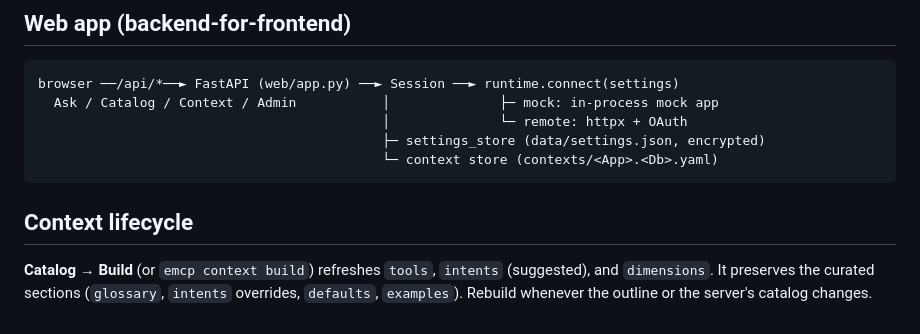
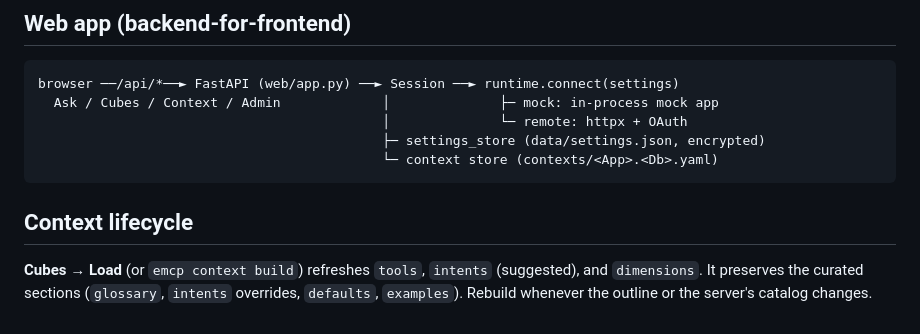
Before and after one commit to rumaani/essbase-mcp-assistant, a Markdown page: docs/ARCHITECTURE.md, the part around the change. Drawn GitHub-style.

````diff
--- a/docs/ARCHITECTURE.md
+++ b/docs/ARCHITECTURE.md
@@ -27,13 +27,13 @@ Essbase 26ai MCP (or mock)
 ## Web app (backend-for-frontend)
 ```
 browser ──/api/*──► FastAPI (web/app.py) ──► Session ──► runtime.connect(settings)
-  Ask / Catalog / Context / Admin           │              ├─ mock: in-process mock app
+  Ask / Cubes / Context / Admin             │              ├─ mock: in-process mock app
                                             │              └─ remote: httpx + OAuth
                                             ├─ settings_store (data/settings.json, encrypted)
                                             └─ context store (contexts/<App>.<Db>.yaml)
 ```
 
 ## Context lifecycle
-**Catalog → Build** (or `emcp context build`) refreshes `tools`, `intents` (suggested), and `dimensions`. It preserves the
+**Cubes → Load** (or `emcp context build`) refreshes `tools`, `intents` (suggested), and `dimensions`. It preserves the
 curated sections (`glossary`, `intents` overrides, `defaults`, `examples`). Rebuild whenever
 the outline or the server's catalog changes.
````
Also changed, not shown: README.md (+9 -9 lines), docs/CONTEXT_FILE.md (+3 -2 lines), docs/img/admin.png, docs/img/ask.png, docs/img/catalog.png, docs/img/context.png, 1 other file.
